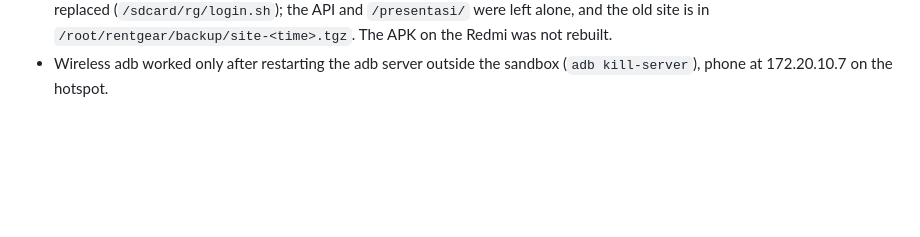
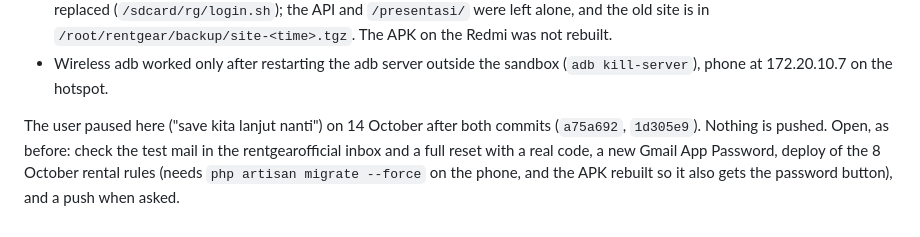
Before and after one commit to DinarAziz/rentgear, a Markdown page: rentgear_app/HANDOFF.md, the part around the change. GitHub-like rendering; blank space fills up the shorter version.

Commit message:
Note where work paused after the PowerPoint copy
Co-Authored-By: Claude Opus 5.5 <noreply@anthropic.com>

```diff
--- a/rentgear_app/HANDOFF.md
+++ b/rentgear_app/HANDOFF.md
@@ -1368,3 +1368,8 @@ The lecturer asked for the deck as a PowerPoint file for submission; the user st
   old site is in `/root/rentgear/backup/site-<time>.tgz`. The APK on the Redmi was not rebuilt.
 - Wireless adb worked only after restarting the adb server outside the sandbox (`adb kill-server`), phone at
   172.20.10.7 on the hotspot.
+
+The user paused here ("save kita lanjut nanti") on 14 October after both commits (`a75a692`, `1d305e9`). Nothing is
+pushed. Open, as before: check the test mail in the rentgearofficial inbox and a full reset with a real code, a new
+Gmail App Password, deploy of the 8 October rental rules (needs `php artisan migrate --force` on the phone, and the
+APK rebuilt so it also gets the password button), and a push when asked.
```
